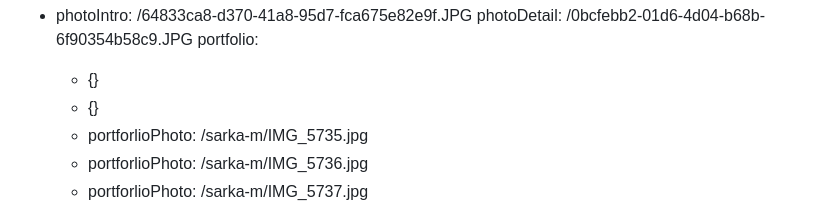
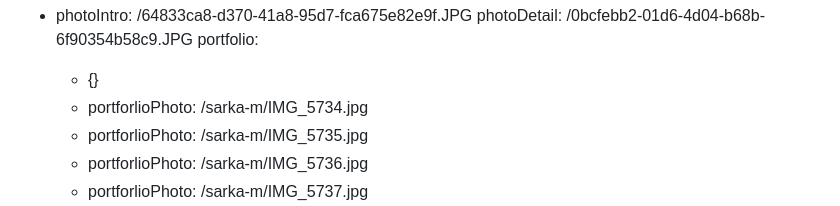
Before and after one commit to Mystypix/inkhouse, a Markdown page: content/homepage/homepage.md, the part around the change. Rendered like a GitHub page.

Commit message:
TinaCMS content update
Co-authored-by: Jakub Smagin <jakub.smagin@gmail.com>

```diff
--- a/content/homepage/homepage.md
+++ b/content/homepage/homepage.md
@@ -5,7 +5,7 @@ tattooers:
     photoDetail: /0bcfebb2-01d6-4d04-b68b-6f90354b58c9.JPG
     portfolio:
       - {}
-      - {}
+      - portforlioPhoto: /sarka-m/IMG_5734.jpg
       - portforlioPhoto: /sarka-m/IMG_5735.jpg
       - portforlioPhoto: /sarka-m/IMG_5736.jpg
       - portforlioPhoto: /sarka-m/IMG_5737.jpg
```
